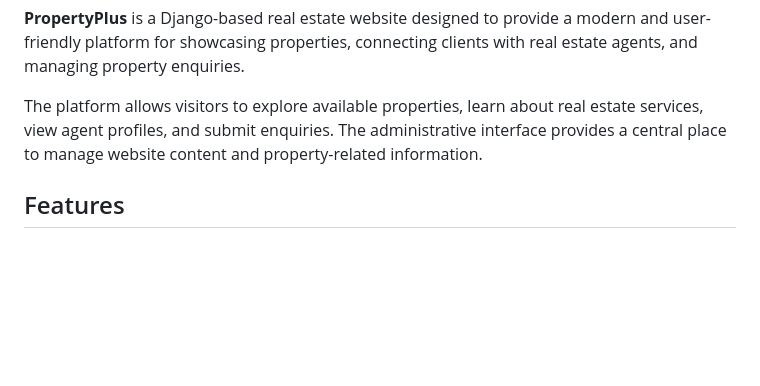
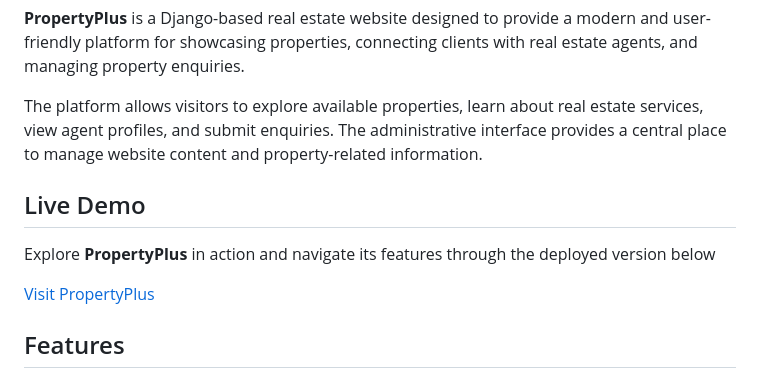
Before and after one commit to harizonelopez/EstateAgency, a Markdown page: Readme.md, the part around the change. Drawn GitHub-style; blank space fills up the shorter version.

Commit message:
Add demo link

```diff
--- a/Readme.md
+++ b/Readme.md
@@ -3,6 +3,12 @@
 **PropertyPlus** is a Django-based real estate website designed to provide a modern and user-friendly platform for showcasing properties, connecting clients with real estate agents, and managing property enquiries.
 
 The platform allows visitors to explore available properties, learn about real estate services, view agent profiles, and submit enquiries. The administrative interface provides a central place to manage website content and property-related information.
+
+## Live Demo
+
+Explore **PropertyPlus** in action and navigate its features through the deployed version below
+
+[Visit PropertyPlus](https://propertyplus-crcl.onrender.com)
 
 ## Features
 
```
